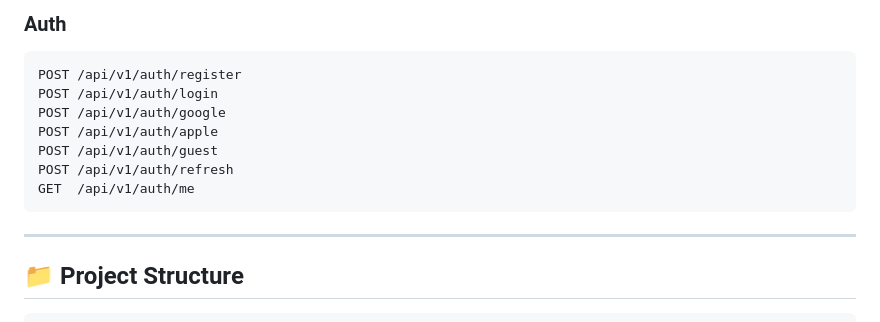
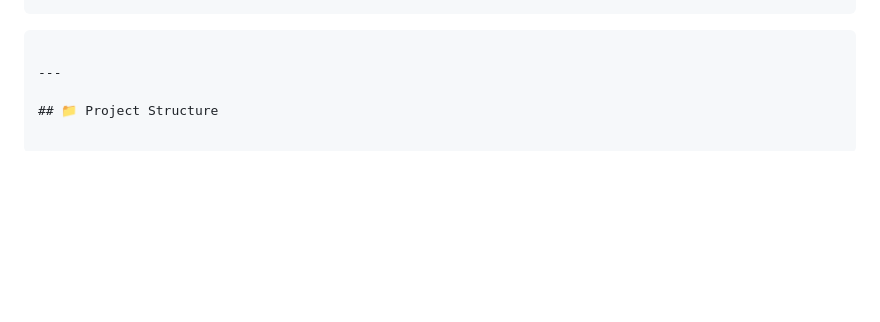
Before and after one commit to shanmukha-belide-pixel/AI-News-Intelligent-AI-Powered-News-Platform, a Markdown page: README.md, the part around one of its changes. GitHub-like rendering; blank space fills up the shorter version.

````diff
--- a/README.md
+++ b/README.md
@@ -160,13 +105,4 @@ GET /api/v1/weather/cities          # Preset cities list
 
-### Auth
-```
-POST /api/v1/auth/register
-POST /api/v1/auth/login
-POST /api/v1/auth/google
-POST /api/v1/auth/apple
-POST /api/v1/auth/guest
-POST /api/v1/auth/refresh
-GET  /api/v1/auth/me
 ```
 
 ---
````
Also changed, not shown: other parts of README.md (+3 -58 lines).
